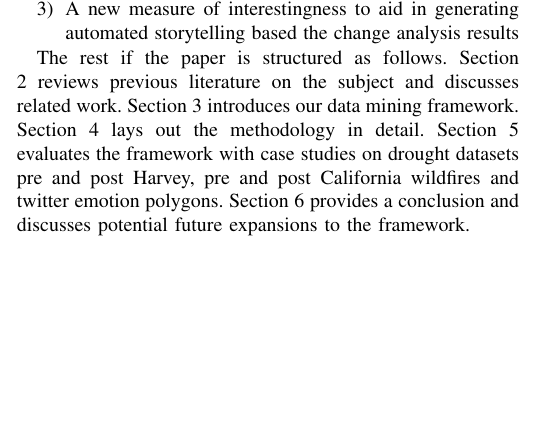
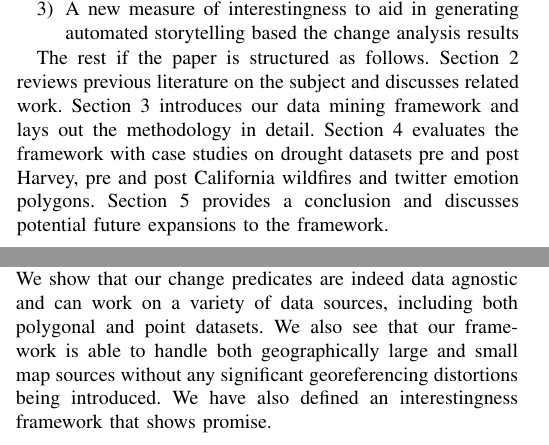
Before and after one commit to RaunakDune/Change-Analysis-Paper, a LaTeX thesis (Thesis 1 draft.tex): part of one column of page 1 of 8 before the commit and two parts of the columns of pages 1 and 6 of 8 after it, the two joined at a grey line, cut so that both start at the same text, the shorter picture padded with empty space. Compiled offline with pdfLaTeX.

Commit message:
Updated Conclusion

```diff
--- a/Thesis 1 draft.tex
+++ b/Thesis 1 draft.tex
@@ -63,7 +63,7 @@ Our research contributions are summarized as follows:
  \item A new measure of interestingness to aid in generating automated storytelling based the change analysis results
 \end{enumerate}
 
-The rest if the paper is structured as follows. Section 2 reviews previous literature on the subject and discusses related work.  Section 3 introduces our data mining framework. Section 4 lays out the methodology in detail. Section 5 evaluates the framework with case studies on drought datasets pre and post Harvey, pre and post California wildfires and twitter emotion polygons. Section 6 provides a conclusion and discusses potential future expansions to the framework.
+The rest if the paper is structured as follows. Section 2 reviews previous literature on the subject and discusses related work.  Section 3 introduces our data mining framework and lays out the methodology in detail. Section 4 evaluates the framework with case studies on drought datasets pre and post Harvey, pre and post California wildfires and twitter emotion polygons. Section 5 provides a conclusion and discusses potential future expansions to the framework.
 
 
 \section{Related Work}
@@ -417,7 +417,7 @@ The results from the analysing the twitter emotion maps can be seen in Figure \r
 
 \section{Conclusion and Future Work}
 
-Our experimental studies show that our change detection and analysis framework can successfully detect changes in both polygonal and point-set land use spatiotemporal datasets.
+Our experimental studies show that our change detection and analysis framework can successfully detect changes in both polygonal and point-set land use spatiotemporal datasets. We show that our change predicates are indeed data agnostic and can work on a variety of data sources, including both polygonal and point datasets. We also see that our framework is able to handle both geographically large and small map sources without any significant georeferencing distortions being introduced. We have also defined an interestingness framework that shows promise.
 
 There is a lot work left in dealing with irregularly shaped convex polygons that appear in poorly georeferenced real world data. We believe this is because the sensitivity of the geographic operations in PostGIS or ArcGIS. We are currently working on extending our framework to deal with edge cases like those.
 
```
Also changed, not shown: Thesis 1 draft.pdf, 2 other files.
